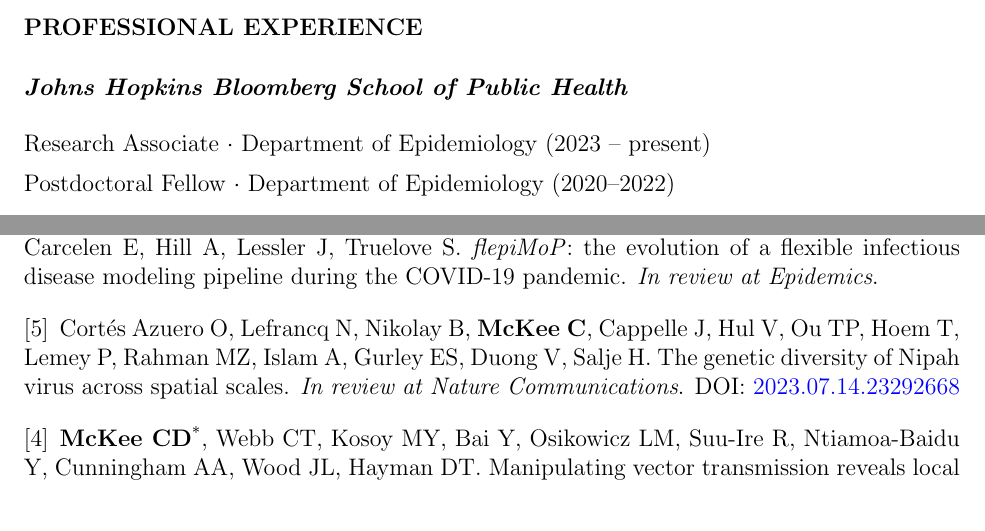
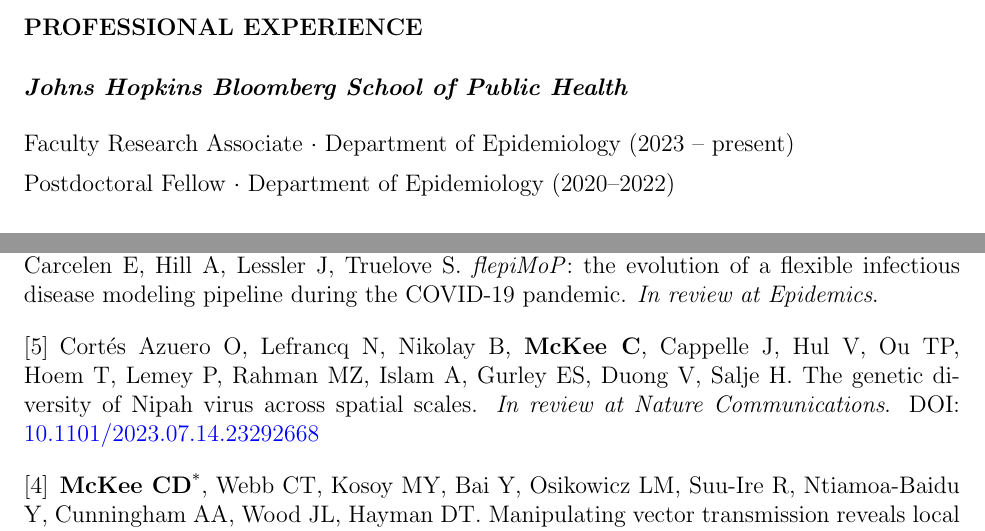
Before and after one commit to clifmckee/CV-files, a LaTeX CV (Clifton McKee CV.tex): two parts of pages 2 and 5 of 13, joined at a grey line, cut so that both start at the same text. Compiled offline with pdfLaTeX.

Commit message:
Update CV 2023-10-25 II

```diff
--- a/Clifton McKee CV.tex
+++ b/Clifton McKee CV.tex
@@ -71,7 +71,7 @@
 
 \subsection*{Johns Hopkins Bloomberg School of Public Health}
 
-Research Associate $\cdot$ Department of Epidemiology (2023 -- present)
+Faculty Research Associate $\cdot$ Department of Epidemiology (2023 -- present)
 
 Postdoctoral Fellow $\cdot$ Department of Epidemiology (2020--2022)
 
@@ -161,7 +161,7 @@
 
 \item Lemaitre JC, Loo SL, Kaminsky J, Lee EC, \textbf{McKee C}, Smith C, Jung S-m, Sato K, Carcelen E, Hill A, Lessler J, Truelove S. \textit{flepiMoP}: the evolution of a flexible infectious disease modeling pipeline during the COVID-19 pandemic. \textit{In review at Epidemics}.
 
-\item Cortés Azuero O, Lefrancq N, Nikolay B, \textbf{McKee C}, Cappelle J, Hul V, Ou TP, Hoem T, Lemey P, Rahman MZ, Islam A, Gurley ES, Duong V, Salje H. The genetic diversity of Nipah virus across spatial scales. \textit{In review at Nature Communications}. DOI: \href{https://doi.org/10.1101/2023.07.14.23292668}{2023.07.14.23292668}
+\item Cortés Azuero O, Lefrancq N, Nikolay B, \textbf{McKee C}, Cappelle J, Hul V, Ou TP, Hoem T, Lemey P, Rahman MZ, Islam A, Gurley ES, Duong V, Salje H. The genetic diversity of Nipah virus across spatial scales. \textit{In review at Nature Communications}. DOI: \href{https://doi.org/10.1101/2023.07.14.23292668}{10.1101/2023.07.14.23292668}
 
 \item \textbf{McKee CD}\textsuperscript{*}, Webb CT, Kosoy MY, Bai Y, Osikowicz LM, Suu-Ire R, Ntiamoa-Baidu Y, Cunningham AA, Wood JL, Hayman DT. Manipulating vector transmission reveals local processes in bacterial communities of bats. \textit{In advanced preparation for Parasitology}. DOI: \href{https://doi.org/10.1101/2021.03.03.433743}{10.1101/2021.03.03.433743}
 
```
Also changed, not shown: Clifton McKee CV.pdf, 2 other files.
